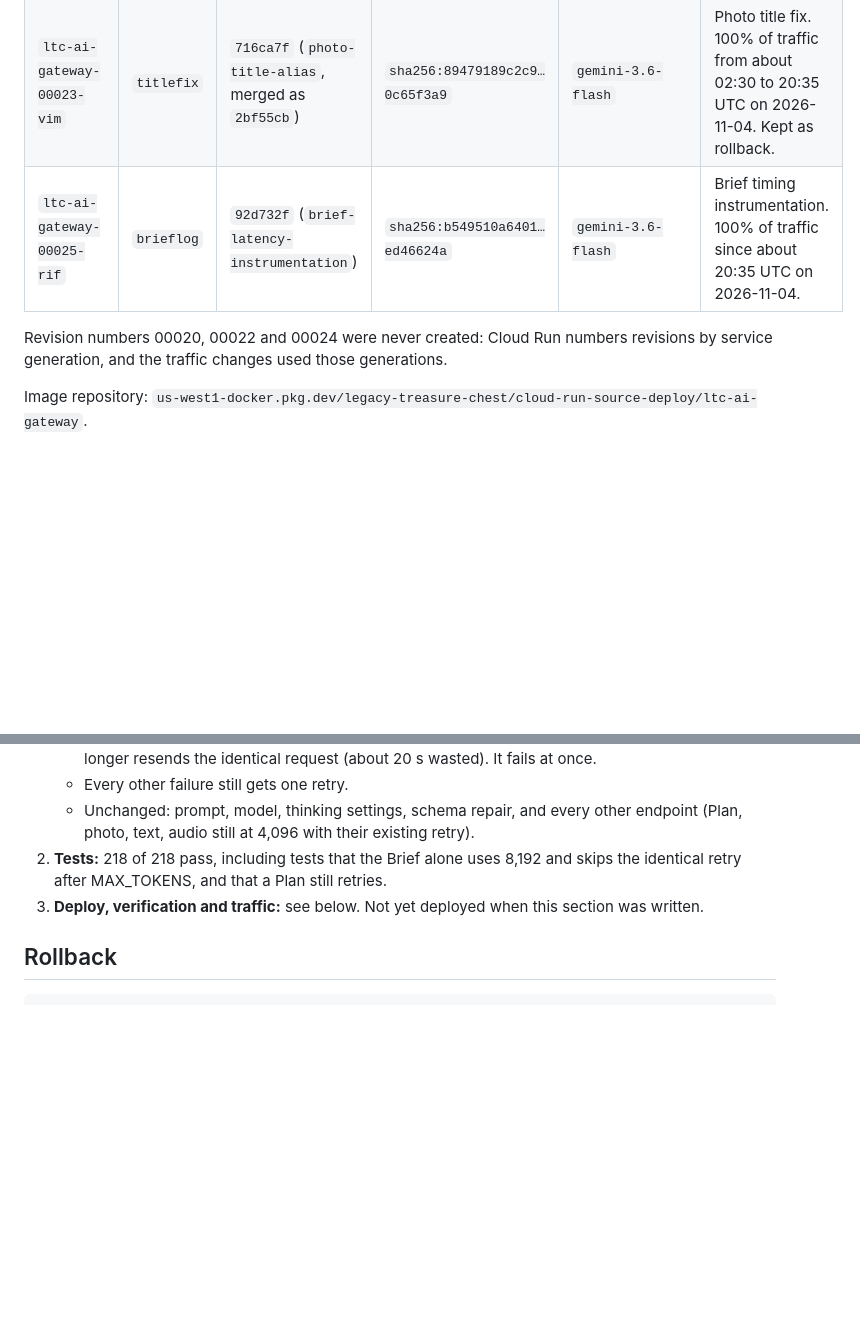
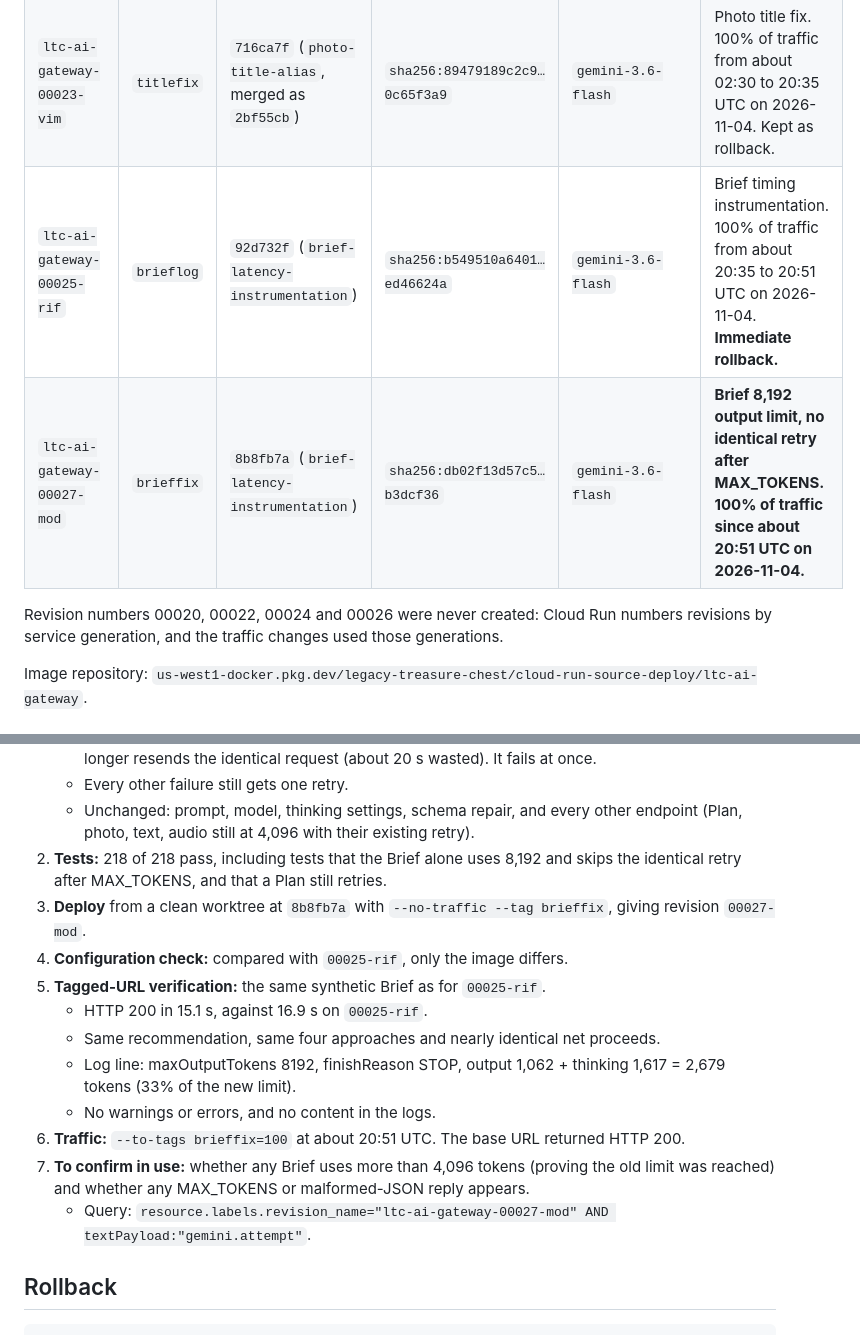
Before and after one commit to BruceEastman/LegacyTreasureChest, a Markdown page: Docs/GEMINI_3_6_DEPLOYMENT_RECORD.md, 2 parts joined by grey strips. GitHub-like rendering; blank space fills up the shorter version.

Commit message:
Docs: record Brief output-limit correction deployment (revision 00027-mod)
Co-Authored-By: Claude Opus 5.5 <noreply@anthropic.com>

```diff
--- a/Docs/GEMINI_3_6_DEPLOYMENT_RECORD.md
+++ b/Docs/GEMINI_3_6_DEPLOYMENT_RECORD.md
@@ -12,9 +12,10 @@ Service `ltc-ai-gateway`, region `us-west1`, project `legacy-treasure-chest`.
 | `ltc-ai-gateway-00019-foc` | `stage1` | `be7d8e9` (`gemini-3-6-migration`) | `sha256:4fc69d2d1800…a55d52` | `gemini-2.5-flash` | Stage 1. 100% of traffic from 00:16 to 01:07 UTC on 2026-11-04. Kept as rollback. |
 | `ltc-ai-gateway-00021-hof` | `stage2` | `be7d8e9` (same image as Stage 1) | `sha256:4fc69d2d1800…a55d52` | `gemini-3.6-flash` | Stage 2. 100% of traffic from 01:07 to about 02:30 UTC on 2026-11-04. **Immediate rollback.** |
 | `ltc-ai-gateway-00023-vim` | `titlefix` | `716ca7f` (`photo-title-alias`, merged as `2bf55cb`) | `sha256:89479189c2c9…0c65f3a9` | `gemini-3.6-flash` | Photo title fix. 100% of traffic from about 02:30 to 20:35 UTC on 2026-11-04. Kept as rollback. |
-| `ltc-ai-gateway-00025-rif` | `brieflog` | `92d732f` (`brief-latency-instrumentation`) | `sha256:b549510a6401…ed46624a` | `gemini-3.6-flash` | Brief timing instrumentation. 100% of traffic since about 20:35 UTC on 2026-11-04. |
+| `ltc-ai-gateway-00025-rif` | `brieflog` | `92d732f` (`brief-latency-instrumentation`) | `sha256:b549510a6401…ed46624a` | `gemini-3.6-flash` | Brief timing instrumentation. 100% of traffic from about 20:35 to 20:51 UTC on 2026-11-04. **Immediate rollback.** |
+| `ltc-ai-gateway-00027-mod` | `brieffix` | `8b8fb7a` (`brief-latency-instrumentation`) | `sha256:db02f13d57c5…b3dcf36` | `gemini-3.6-flash` | **Brief 8,192 output limit, no identical retry after MAX_TOKENS. 100% of traffic since about 20:51 UTC on 2026-11-04.** |
 
-Revision numbers 00020, 00022 and 00024 were never created: Cloud Run numbers revisions by service generation, and the traffic changes used those generations.
+Revision numbers 00020, 00022, 00024 and 00026 were never created: Cloud Run numbers revisions by service generation, and the traffic changes used those generations.
 
 Image repository: `us-west1-docker.pkg.dev/legacy-treasure-chest/cloud-run-source-deploy/ltc-ai-gateway`.
 
@@ -108,7 +109,16 @@ Approved by Bruce on the timing evidence above, without a logged MAX_TOKENS fail
    - Every other failure still gets one retry.
    - Unchanged: prompt, model, thinking settings, schema repair, and every other endpoint (Plan, photo, text, audio still at 4,096 with their existing retry).
 2. **Tests:** 218 of 218 pass, including tests that the Brief alone uses 8,192 and skips the identical retry after MAX_TOKENS, and that a Plan still retries.
-3. **Deploy, verification and traffic:** see below. Not yet deployed when this section was written.
+3. **Deploy** from a clean worktree at `8b8fb7a` with `--no-traffic --tag brieffix`, giving revision `00027-mod`.
+4. **Configuration check:** compared with `00025-rif`, only the image differs.
+5. **Tagged-URL verification:** the same synthetic Brief as for `00025-rif`.
+   - HTTP 200 in 15.1 s, against 16.9 s on `00025-rif`.
+   - Same recommendation, same four approaches and nearly identical net proceeds.
+   - Log line: maxOutputTokens 8192, finishReason STOP, output 1,062 + thinking 1,617 = 2,679 tokens (33% of the new limit).
+   - No warnings or errors, and no content in the logs.
+6. **Traffic:** `--to-tags brieffix=100` at about 20:51 UTC. The base URL returned HTTP 200.
+7. **To confirm in use:** whether any Brief uses more than 4,096 tokens (proving the old limit was reached) and whether any MAX_TOKENS or malformed-JSON reply appears.
+   - Query: `resource.labels.revision_name="ltc-ai-gateway-00027-mod" AND textPayload:"gemini.attempt"`.
 
 ## Rollback
 
```
